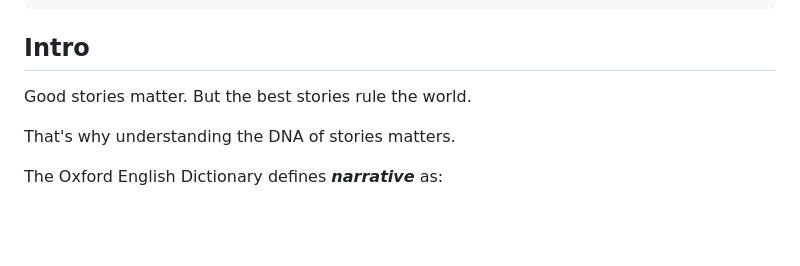
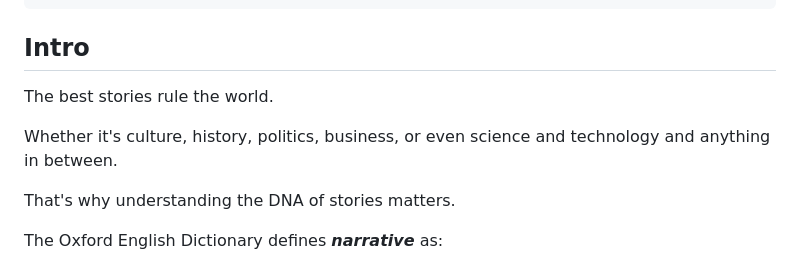
Before and after one commit to ruizdurazo/ruizdurazo, a Markdown page: notes/on-story/index.md, the part around the change. Drawn GitHub-style; blank space fills up the shorter version.

```diff
--- a/notes/on-story/index.md
+++ b/notes/on-story/index.md
@@ -16,7 +16,9 @@ _:
 
 ## Intro
 
-Good stories matter. But the best stories rule the world.
+The best stories rule the world.
+
+Whether it's culture, history, politics, business, or even science and technology and anything in between.
 
 That's why understanding the DNA of stories matters.
 
```
Also changed, not shown: notes/on-python/index.md (+18 -7 lines).
